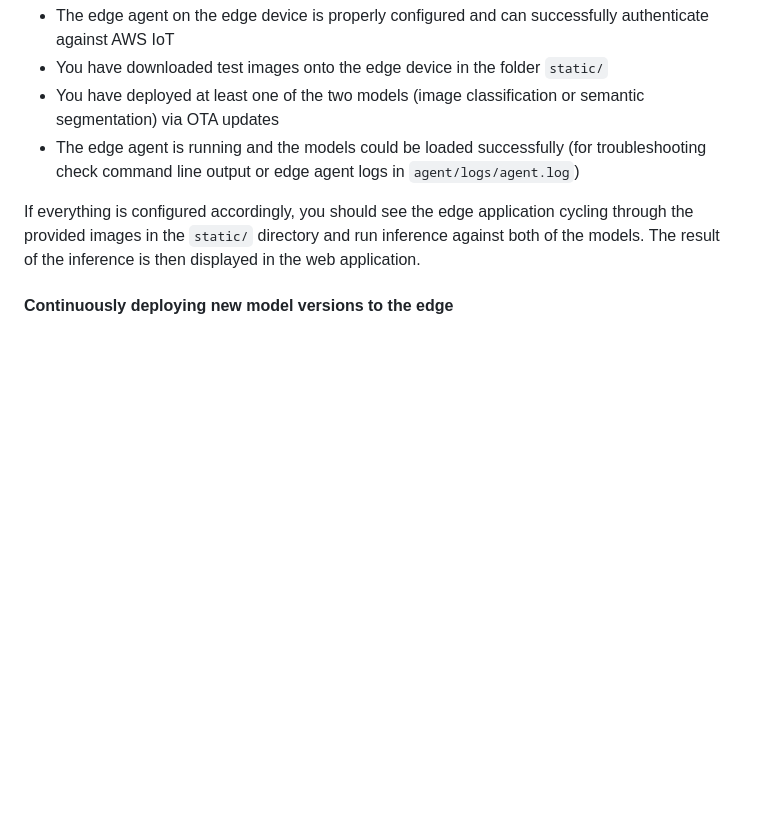
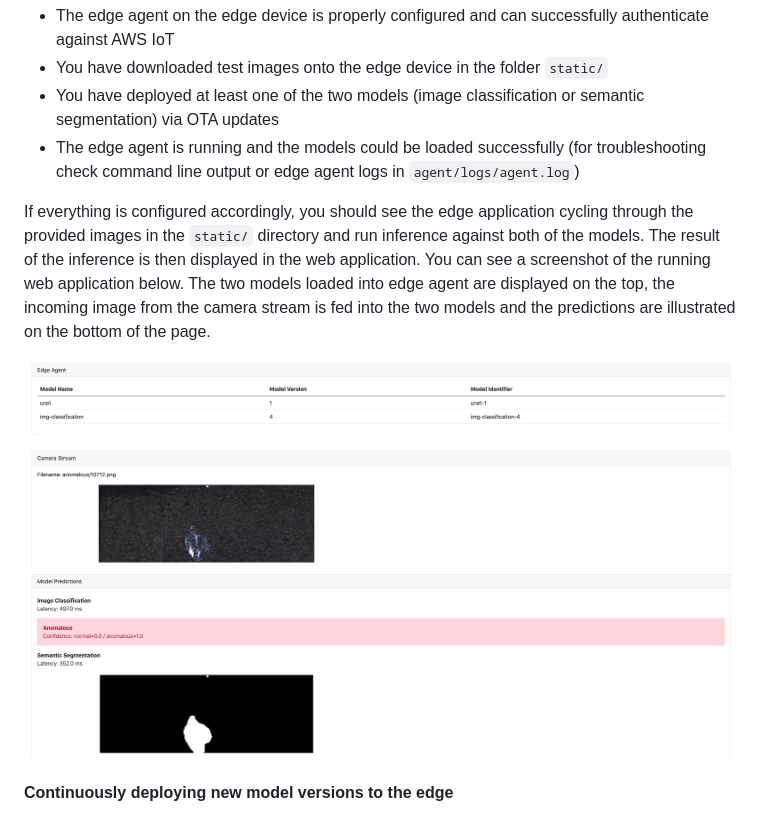
Before and after one commit to aws-samples/amazon-sagemaker-edge-defect-detection-computer-vision, a Markdown page: README.md, the part around the change. Rendered like a GitHub page; pictures changed too: img/inferece_ui.png (added); blank space fills up the shorter version.

Commit message:
add inferece image screenshot

```diff
--- a/README.md
+++ b/README.md
@@ -162,7 +162,9 @@ To run inference on the device, you need to have fulfilled the following require
 * You have deployed at least one of the two models (image classification or semantic segmentation) via OTA updates
 * The edge agent is running and the models could be loaded successfully (for troubleshooting check command line output or edge agent logs in `agent/logs/agent.log`)
 
-If everything is configured accordingly, you should see the edge application cycling through the provided images in the `static/` directory and run inference against both of the models. The result of the inference is then displayed in the web application.
+If everything is configured accordingly, you should see the edge application cycling through the provided images in the `static/` directory and run inference against both of the models. The result of the inference is then displayed in the web application. You can see a screenshot of the running web application below. The two models loaded into edge agent are displayed on the top, the incoming image from the camera stream is fed into the two models and the predictions are illustrated on the bottom of the page.
+
+![inference_ui](img/inferece_ui.png)
 
 #### Continuously deploying new model versions to the edge
 
```
